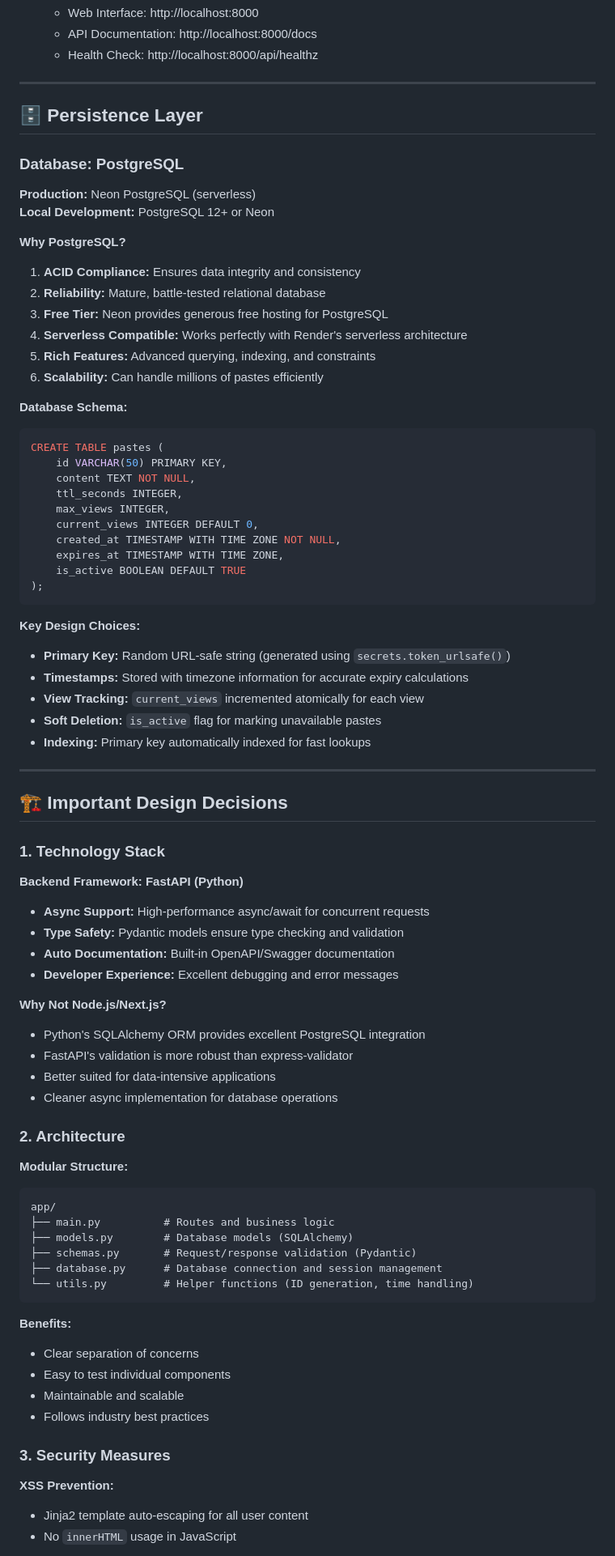
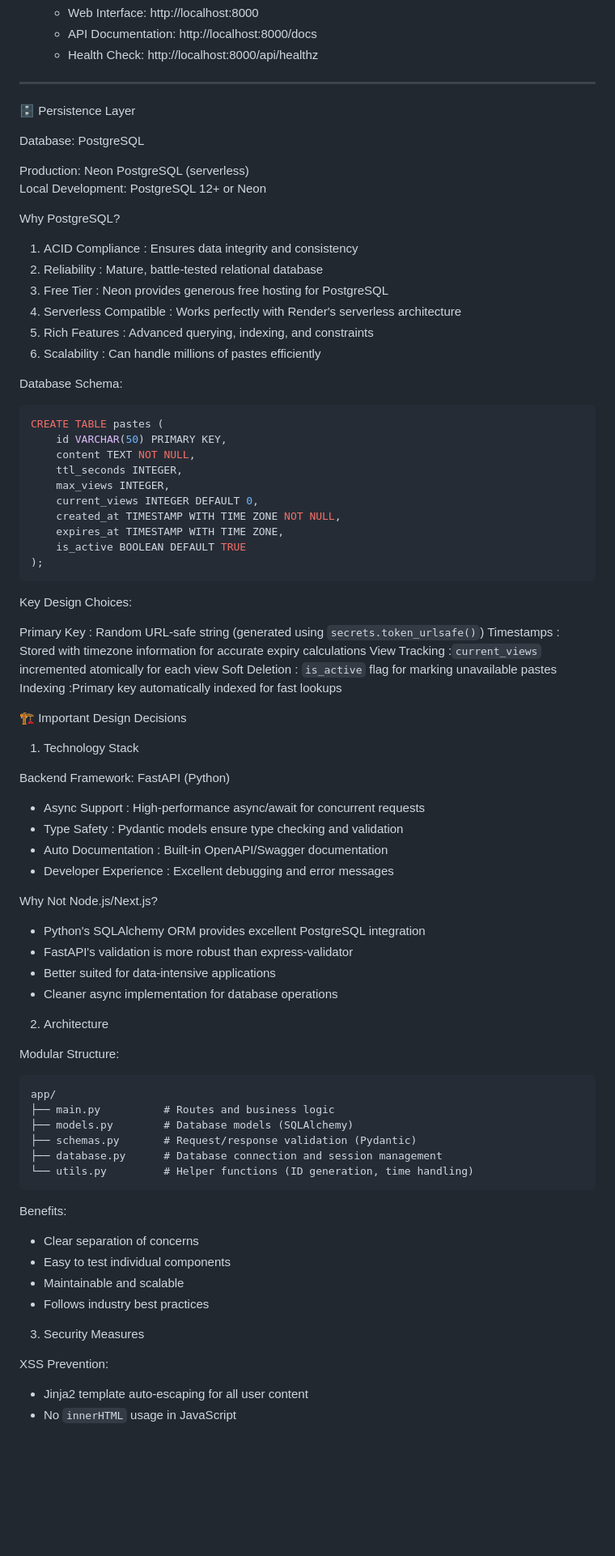
Before and after one commit to GUNA4287/pastebin, a Markdown page: README.md, the part around one of its changes. Shown at 81% size. Rendered like a GitHub page; blank space fills up the shorter version.

Commit message:
Refactor README formatting and content
Updated formatting and corrected text in README.md.

````diff
--- a/README.md
+++ b/README.md
@@ -86,23 +85,23 @@ The application is built with Python FastAPI for the backend, PostgreSQL for per
 
 ---
 
-## 🗄️ Persistence Layer
+ 🗄️ Persistence Layer
 
-### Database: PostgreSQL
+ Database: PostgreSQL
 
-**Production:** Neon PostgreSQL (serverless)
-**Local Development:** PostgreSQL 12+ or Neon
+Production: Neon PostgreSQL (serverless)
+Local Development: PostgreSQL 12+ or Neon
 
-**Why PostgreSQL?**
+Why PostgreSQL?
 
-1. **ACID Compliance:** Ensures data integrity and consistency
-2. **Reliability:** Mature, battle-tested relational database
-3. **Free Tier:** Neon provides generous free hosting for PostgreSQL
-4. **Serverless Compatible:** Works perfectly with Render's serverless architecture
-5. **Rich Features:** Advanced querying, indexing, and constraints
-6. **Scalability:** Can handle millions of pastes efficiently
+1. ACID Compliance : Ensures data integrity and consistency
+2. Reliability : Mature, battle-tested relational database
+3. Free Tier   : Neon provides generous free hosting for PostgreSQL
+4. Serverless Compatible : Works perfectly with Render's serverless architecture
+5. Rich Features : Advanced querying, indexing, and constraints
+6. Scalability : Can handle millions of pastes efficiently
 
-**Database Schema:**
+Database Schema:
 
 ```sql
 CREATE TABLE pastes (
@@ -117,35 +116,35 @@ CREATE TABLE pastes (
 );
 ```
 
-**Key Design Choices:**
+Key Design Choices:
 
-- **Primary Key:** Random URL-safe string (generated using `secrets.token_urlsafe()`)
-- **Timestamps:** Stored with timezone information for accurate expiry calculations
-- **View Tracking:** `current_views` incremented atomically for each view
-- **Soft Deletion:** `is_active` flag for marking unavailable pastes
-- **Indexing:** Primary key automatically indexed for fast lookups
+Primary Key   : Random URL-safe string (generated using `secrets.token_urlsafe()`)
+Timestamps    : Stored with timezone information for accurate expiry calculations
+View Tracking :`current_views` incremented atomically for each view
+Soft Deletion : `is_active` flag for marking unavailable pastes
+Indexing      :Primary key automatically indexed for fast lookups
 
----
 
-## 🏗️ Important Design Decisions
 
-### 1. Technology Stack
+🏗️ Important Design Decisions
 
-**Backend Framework: FastAPI (Python)**
-- **Async Support:** High-performance async/await for concurrent requests
-- **Type Safety:** Pydantic models ensure type checking and validation
-- **Auto Documentation:** Built-in OpenAPI/Swagger documentation
-- **Developer Experience:** Excellent debugging and error messages
+1. Technology Stack
 
-**Why Not Node.js/Next.js?**
+Backend Framework: FastAPI (Python)
+- Async Support : High-performance async/await for concurrent requests
+- Type Safety   : Pydantic models ensure type checking and validation
+- Auto Documentation : Built-in OpenAPI/Swagger documentation
+- Developer Experience : Excellent debugging and error messages
+
+Why Not Node.js/Next.js?
 - Python's SQLAlchemy ORM provides excellent PostgreSQL integration
 - FastAPI's validation is more robust than express-validator
 - Better suited for data-intensive applications
 - Cleaner async implementation for database operations
 
-### 2. Architecture
+ 2. Architecture
 
-**Modular Structure:**
+Modular Structure:
 ```
 app/
 ├── main.py          # Routes and business logic
@@ -155,15 +154,15 @@ app/
 └── utils.py         # Helper functions (ID generation, time handling)
 ```
 
-**Benefits:**
+Benefits:
 - Clear separation of concerns
 - Easy to test individual components
 - Maintainable and scalable
 - Follows industry best practices
 
-### 3. Security Measures
+ 3. Security Measures
 
-**XSS Prevention:**
+XSS Prevention:
 - Jinja2 template auto-escaping for all user content
 - No `innerHTML` usage in JavaScript
 
````
Also changed, not shown: other parts of README.md (+76 -78 lines).
